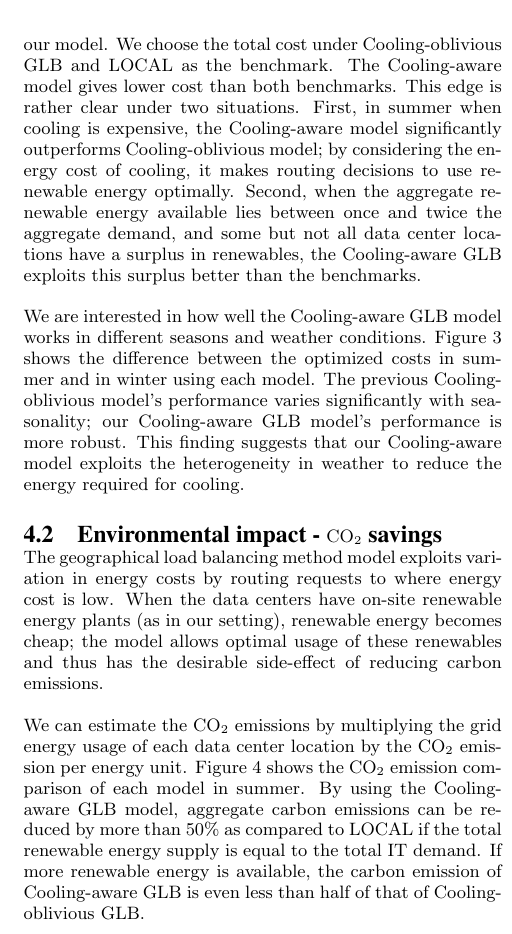
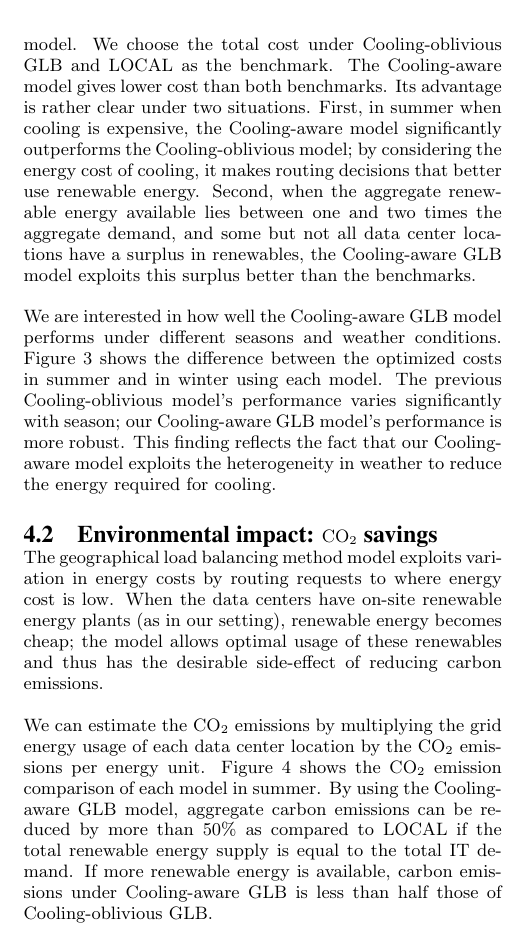
Before and after one commit to geographicalloadbalancing/glb_report, a LaTeX paper (surfReport/surfReport.tex): part of one column of page 6 of 7, cut so that both start at the same text. Compiled offline with pdfLaTeX.

Commit message:
minor fixes

```diff
--- a/surfReport/surfReport.tex
+++ b/surfReport/surfReport.tex
@@ -313,9 +313,9 @@ The cooling-aware geographical load balancing model reduces firm's energy cost b
 
 %In this experiment, the aggregate amount of renewable energy is set to be the total IT demand multiplied by a coefficient, where the coefficient series is the integer multiples of 0.5 within [0.5, 4]. We run the experiment under both summer and winter weather.
 
-Our first experiment explores the cost efficiency of the this model. Figure 2 illustrates the extent of total cost savings of our model. We choose the total cost under Cooling-oblivious GLB and LOCAL as the benchmark. The Cooling-aware model gives lower cost than both benchmarks. This edge is rather clear under two situations. First, in summer when cooling is expensive, the Cooling-aware model significantly outperforms Cooling-oblivious model; by considering the energy cost of cooling, it makes routing decisions to use renewable energy optimally. Second, when the aggregate renewable energy available lies between once and twice the aggregate demand, and some but not all data center locations have a surplus in renewables, the Cooling-aware GLB exploits this surplus better than the benchmarks.
+Our first experiment explores the cost efficiency of this model. Figure 2 illustrates the extent of total cost savings of our model. We choose the total cost under Cooling-oblivious GLB and LOCAL as the benchmark. The Cooling-aware model gives lower cost than both benchmarks. Its advantage is rather clear under two situations. First, in summer when cooling is expensive, the Cooling-aware model significantly outperforms the Cooling-oblivious model; by considering the energy cost of cooling, it makes routing decisions that better use renewable energy. Second, when the aggregate renewable energy available lies between one and two times the aggregate demand, and some but not all data center locations have a surplus in renewables, the Cooling-aware GLB model exploits this surplus better than the benchmarks.
 
-We are interested in how well the Cooling-aware GLB model works in different seasons and weather conditions. Figure 3 shows the difference between the optimized costs in summer and in winter using each model. The previous Cooling-oblivious model's performance varies significantly with seasonality; our Cooling-aware GLB model's performance is more robust. This finding suggests that our Cooling-aware model exploits the heterogeneity in weather to reduce the energy required for cooling.
+We are interested in how well the Cooling-aware GLB model performs under different seasons and weather conditions. Figure 3 shows the difference between the optimized costs in summer and in winter using each model. The previous Cooling-oblivious model's performance varies significantly with season; our Cooling-aware GLB model's performance is more robust. This finding reflects the fact that our Cooling-aware model exploits the heterogeneity in weather to reduce the energy required for cooling.
 %\begin{figure}
 %\centering
 %\epsfig{file=opt_cost_comparison.pdf, height=2.2in, width=3.2in}
@@ -324,7 +324,7 @@ We are interested in how well the Cooling-aware GLB model works in different sea
 
 
 
-\subsection{Environmental impact - \carbondioxide{} savings}
+\subsection{Environmental impact: \carbondioxide{} savings}
 
 
 \begin{figure}
@@ -336,12 +336,12 @@ We are interested in how well the Cooling-aware GLB model works in different sea
 
 The geographical load balancing method model exploits variation in energy costs by routing requests to where energy cost is low. When the data centers have on-site renewable energy plants (as in our setting), renewable energy becomes cheap; the model allows optimal usage of these renewables and thus has the desirable side-effect of reducing carbon emissions.
 
-We can estimate the \carbondioxide{} emissions by multiplying the grid energy usage of each data center location by the \carbondioxide{} emission per energy unit. Figure 4 shows the \carbondioxide{} emission comparison of each model in summer. By using the Cooling-aware GLB model, aggregate carbon emissions can be reduced by more than 50\% as compared to LOCAL if the total renewable energy supply is equal to the total IT demand. If more renewable energy is available, the carbon emission of Cooling-aware GLB is even less than half of that of Cooling-oblivious GLB.
+We can estimate the \carbondioxide{} emissions by multiplying the grid energy usage of each data center location by the \carbondioxide{} emissions per energy unit. Figure 4 shows the \carbondioxide{} emission comparison of each model in summer. By using the Cooling-aware GLB model, aggregate carbon emissions can be reduced by more than 50\% as compared to LOCAL if the total renewable energy supply is equal to the total IT demand. If more renewable energy is available, carbon emissions under Cooling-aware GLB is less than half those of Cooling-oblivious GLB.
 
-The environmental impact of our new model is significant. \carbondioxide{} emissions are reduced even even when firms' optimizations do not consider the environmental externality of \carbondioxide{} emissions. Environmental benefits could be even greater if firms are given incentives to be environmentally friendly.
+The environmental impact of our new model is significant. \carbondioxide{} emissions are reduced even when firms' optimizations do not consider the environmental externality of \carbondioxide{} emissions. Environmental benefits could be even greater if firms are given incentives to be environmentally friendly.
 
 
-\subsection{GLB versus Storage}
+\subsection{GLB versus storage}
 
 \begin{figure}
 \centering
@@ -353,7 +353,9 @@ The environmental impact of our new model is significant. \carbondioxide{} emiss
 \epsfig{file=brown_storage.pdf, height=2.2in, width=3.2in}
 \caption{Comparison of brown energy usage of the storage model and the Cooling-aware GLB model.}
 \end{figure}
-One alternative way of using renewable energy efficiently is to store the extra renewables at some moments for future use. Whereas applying geographical load balancing adjusts energy demand according to supply in each location, adding energy storage adjusts supply according to demand. We are interested in the performance characteristics of both methods. In this experiment, we compare the cost curve and the brown energy usage curve of using GLB and using storage. Since our experiment starts at midnight, the time when the data centers are likely to have used all of its storage for batch jobs \cite{adam:cooling}, we assume that the storage starts empty.
+One alternative way of using renewable energy efficiently is to store excess available renewables for future use. Whereas applying geographical load balancing adjusts energy demand according to supply in each location, adding energy storage adjusts supply according to demand. We are interested in the performance characteristics of both methods.
+
+In this experiment, we compare the cost curve and the brown-energy usage curve of using GLB and using storage. Since our experiment starts at midnight, the time when the data centers are likely to have used all of its storage for batch jobs \cite{adam:cooling}, we assume that the storage starts empty.
 
 Figure 5 illustrates the trend of optimal costs of these models with respect to varying renewable availability. It shows that Cooling-aware GLB has lower costs when the total renewable energy is less than 1.5 times the aggregate IT demand, and the storage model is better when renewable energy is in large surplus.
 
```
Also changed, not shown: surfReport/surfReport.tex (20 more changed lines).
